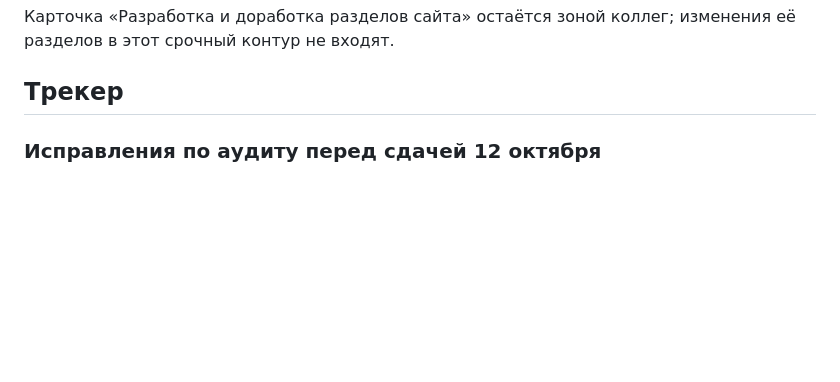
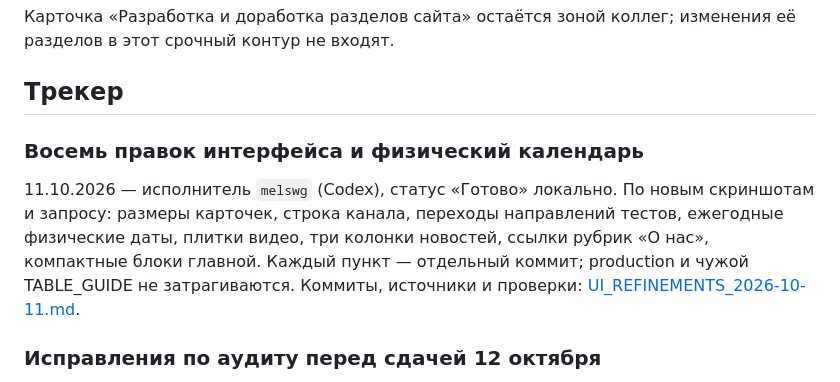
Before and after one commit to melswg/MosPolyPhisics, a Markdown page: docs/TASKS.md, the part around the change. Rendered like a GitHub page; blank space fills up the shorter version.

Commit message:
docs(ui): record eight refinements sources and browser validation

```diff
--- a/docs/TASKS.md
+++ b/docs/TASKS.md
@@ -27,6 +27,15 @@
 её разделов в этот срочный контур не входят.
 
 ## Трекер
+
+### Восемь правок интерфейса и физический календарь
+
+11.10.2026 — исполнитель `melswg` (Codex), статус «Готово» локально.
+По новым скриншотам и запросу: размеры карточек, строка канала, переходы
+направлений тестов, ежегодные физические даты, плитки видео, три колонки
+новостей, ссылки рубрик «О нас», компактные блоки главной.
+Каждый пункт — отдельный коммит; production и чужой TABLE_GUIDE не затрагиваются.
+Коммиты, источники и проверки: [UI_REFINEMENTS_2026-10-11.md](UI_REFINEMENTS_2026-10-11.md).
 
 ### Исправления по аудиту перед сдачей 12 октября
 
```
Also changed, not shown: docs/UI_REFINEMENTS_2026-10-11.md (added, +66 -0 lines).
